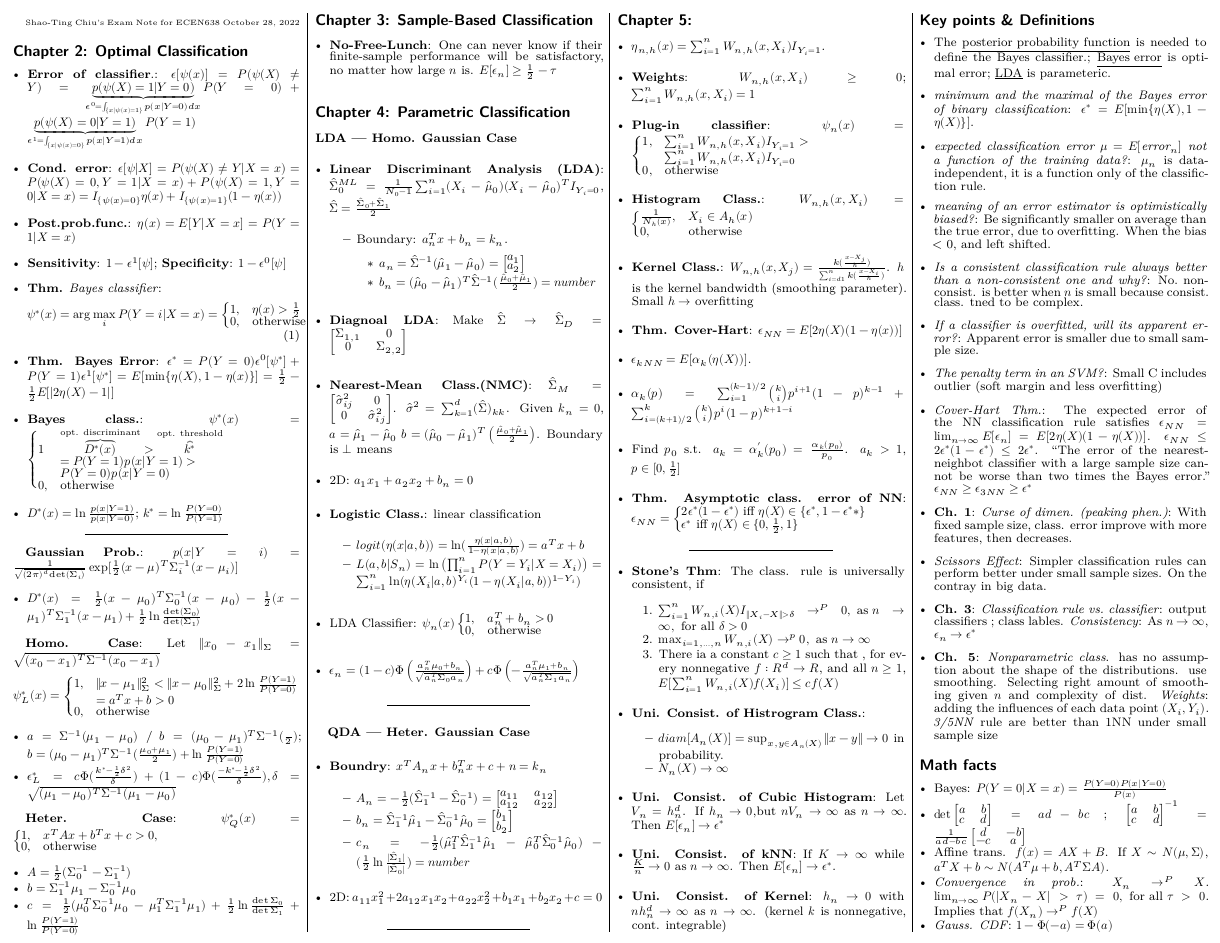
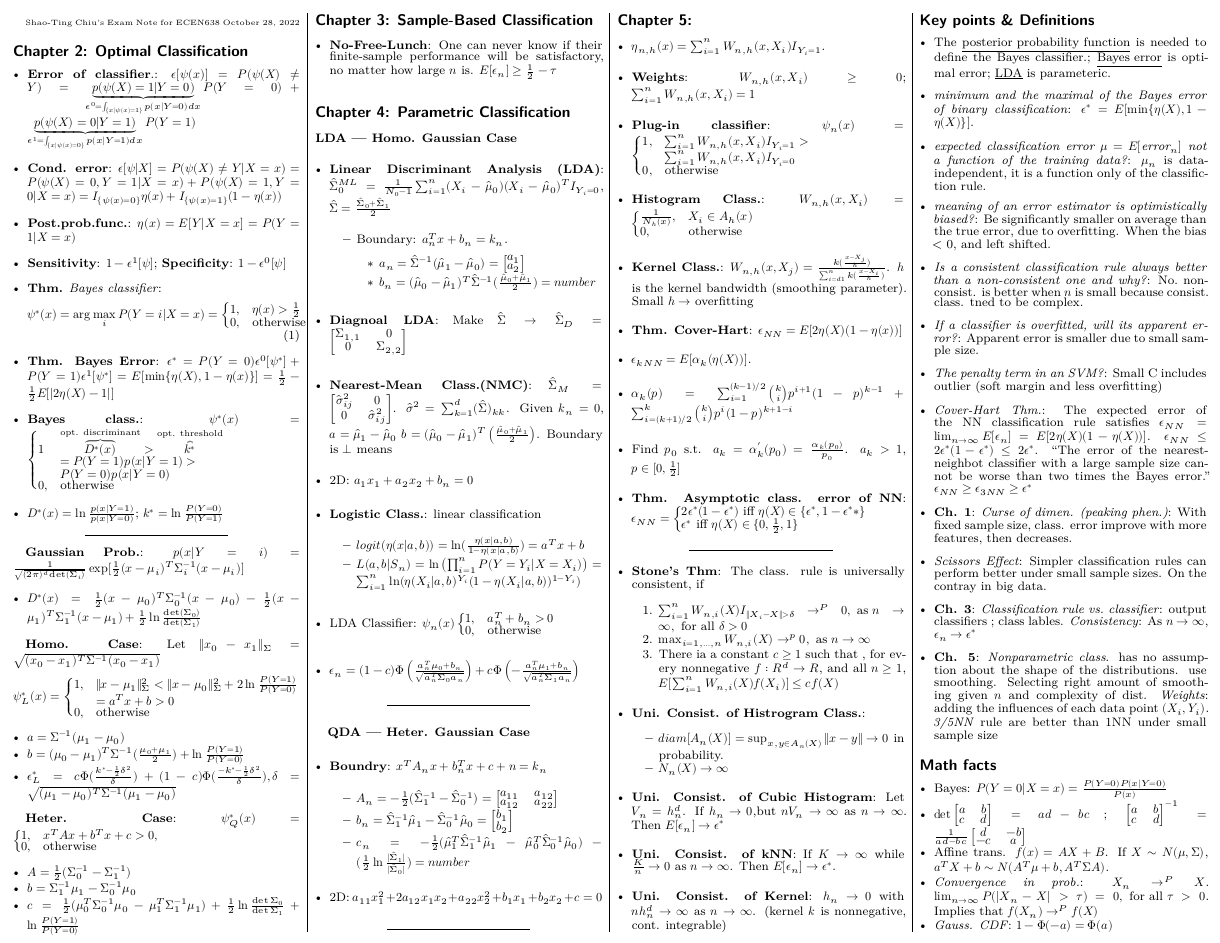
Before and after one commit to stevengogogo/ECEN649_Pattern-Recognition, a Quarto document (exam/note-sheet.qmd): the whole page. The pictures show the output file exam/note-sheet.pdf that the author committed with the source.

Commit message:
revise: pdf

```diff
--- a/exam/note-sheet.qmd
+++ b/exam/note-sheet.qmd
@@ -43,7 +43,7 @@ format:
 
 ---
 
-**Gaussian Prob.**: $p(x|Y=i) = \frac{1}{\sqrt{(2\pi)^{d}\det(\Sigma_i)}}\exp[\frac{1}{2}(x-\mu)^T \Sigma_{i}^{-1} (x-\mu_i)]$
+**Gaussian Prob.**: $p(x|Y=i) = \frac{1}{\sqrt{(2\pi)^{d}\det(\Sigma_i)}}\exp[\frac{1}{2}(x-\mu_i)^T \Sigma_{i}^{-1} (x-\mu_i)]$
 
 - $D^{*}(x) = \frac{1}{2}(x-\mu_0)^T \Sigma^{-1}_0 (x-\mu_0) - \frac{1}{2}(x-\mu_1)^T\Sigma_{1}^{-1}(x-\mu_1) + \frac{1}{2}\ln \frac{\det(\Sigma_0)}{\det(\Sigma_1)}$
 
@@ -53,7 +53,8 @@ format:
     &= \begin{cases}1,& \|x-\mu_1\|^{2}_{\Sigma}<\| x-\mu_0\|^{2}_{\Sigma} + 2 \ln\frac{P(Y=1)}{P(Y=0)}\\& = a^T x +b > 0\\ 0, &\text{otherwise}\end{cases}
     \end{align*}
 
-- $a = \Sigma^{-1}(\mu_1 - \mu_0)$ / $b= (\mu_0 - \mu_1)^T \Sigma^{-1}(\frac{}{2})$; $b=(\mu_0 - \mu_1)^T \Sigma^{-1}(\frac{\mu_0 + \mu_1}{2}) + \ln\frac{P(Y=1)}{P(Y=0)}$
+- $a = \Sigma^{-1}(\mu_1 - \mu_0)$
+- $b=(\mu_0 - \mu_1)^T \Sigma^{-1}(\frac{\mu_0 + \mu_1}{2}) + \ln\frac{P(Y=1)}{P(Y=0)}$
 - $\epsilon^{*}_{L} = c\Phi(\frac{k^{*}-\frac{1}{2}\delta^2}{\delta}) + (1-c)\Phi(\frac{-k^{*}-\frac{1}{2}\delta^2}{\delta}), \delta=\sqrt{(\mu_1 -\mu_0)^T \Sigma^{-1} (\mu_1 - \mu_0)}$
 
 **Heter. Case**: $\psi^{*}_{Q}(x) = \begin{cases}1, & x^T A x + b^T x+c>0, \\ 0, & \text{otherwise}\end{cases}$
```
Also changed, not shown: exam/note-sheet.pdf.
